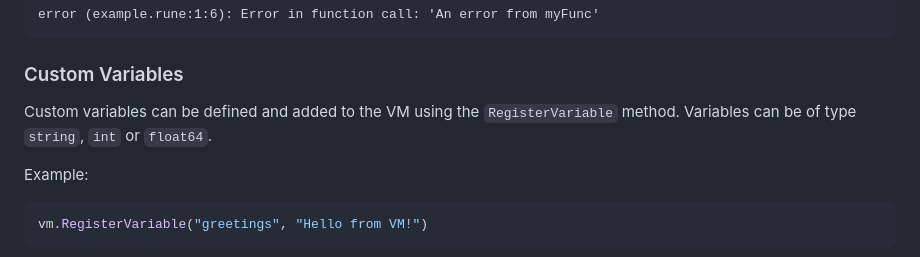
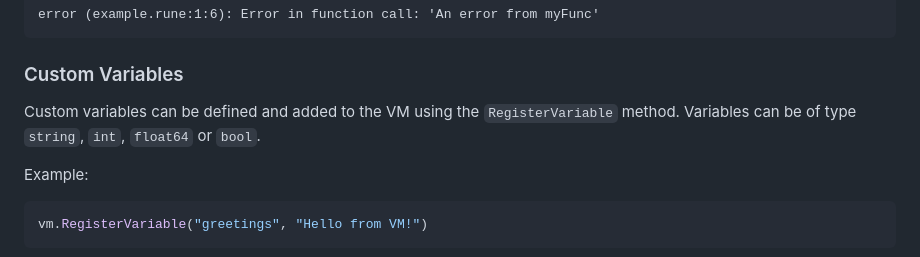
Before and after one commit to RednibCoding/rune-lang, a Markdown page: README.md, the part around the change. GitHub-like rendering.

```diff
--- a/README.md
+++ b/README.md
@@ -181,7 +181,7 @@ error (example.rune:1:6): Error in function call: 'An error from myFunc'
 
 ### Custom Variables
 
-Custom variables can be defined and added to the VM using the `RegisterVariable` method. Variables can be of type `string`, `int` or `float64`.
+Custom variables can be defined and added to the VM using the `RegisterVariable` method. Variables can be of type `string`, `int`, `float64` or `bool`.
 
 Example:
 
```
